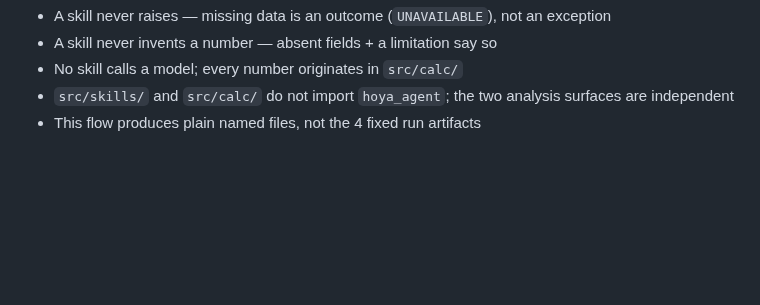
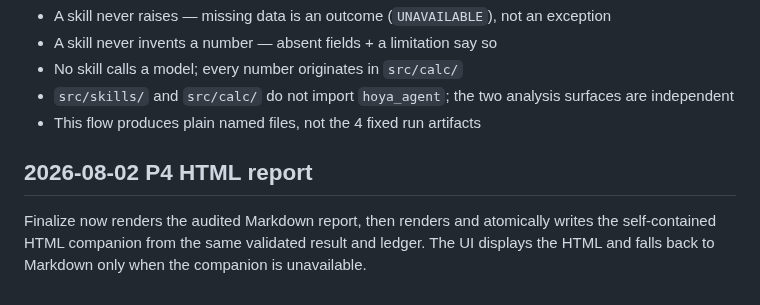
Before and after one commit to kevinzeroCode/hoya-bit-hackathon-agent, a Markdown page: .agents/summary/workflows.md, the part around the change. Drawn GitHub-style; blank space fills up the shorter version.

Commit message:
docs(summary): update HTML delivery workflow

```diff
--- a/.agents/summary/workflows.md
+++ b/.agents/summary/workflows.md
@@ -572,3 +572,7 @@ flowchart TD
 - No skill calls a model; every number originates in `src/calc/`
 - `src/skills/` and `src/calc/` do not import `hoya_agent`; the two analysis surfaces are independent
 - This flow produces plain named files, not the 4 fixed run artifacts
+
+## 2026-08-02 P4 HTML report
+
+Finalize now renders the audited Markdown report, then renders and atomically writes the self-contained HTML companion from the same validated result and ledger. The UI displays the HTML and falls back to Markdown only when the companion is unavailable.
```
